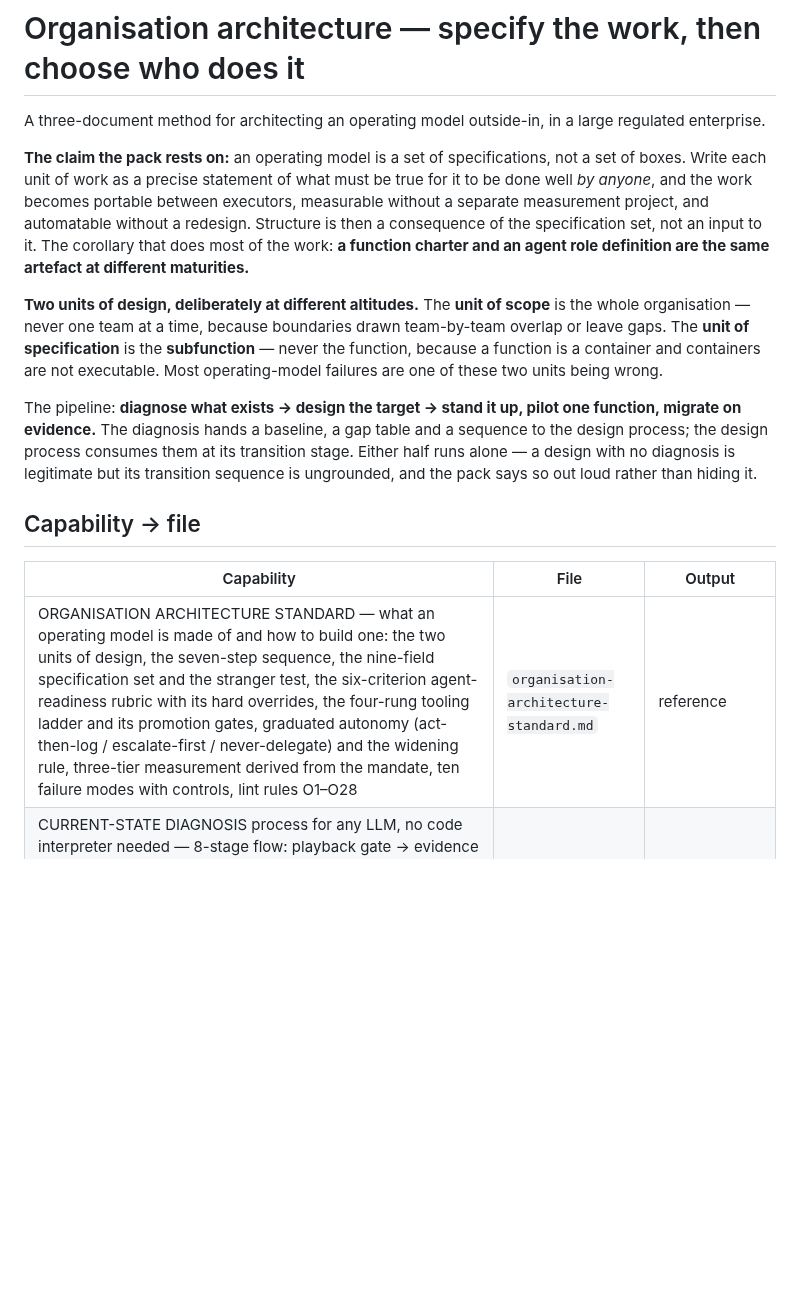
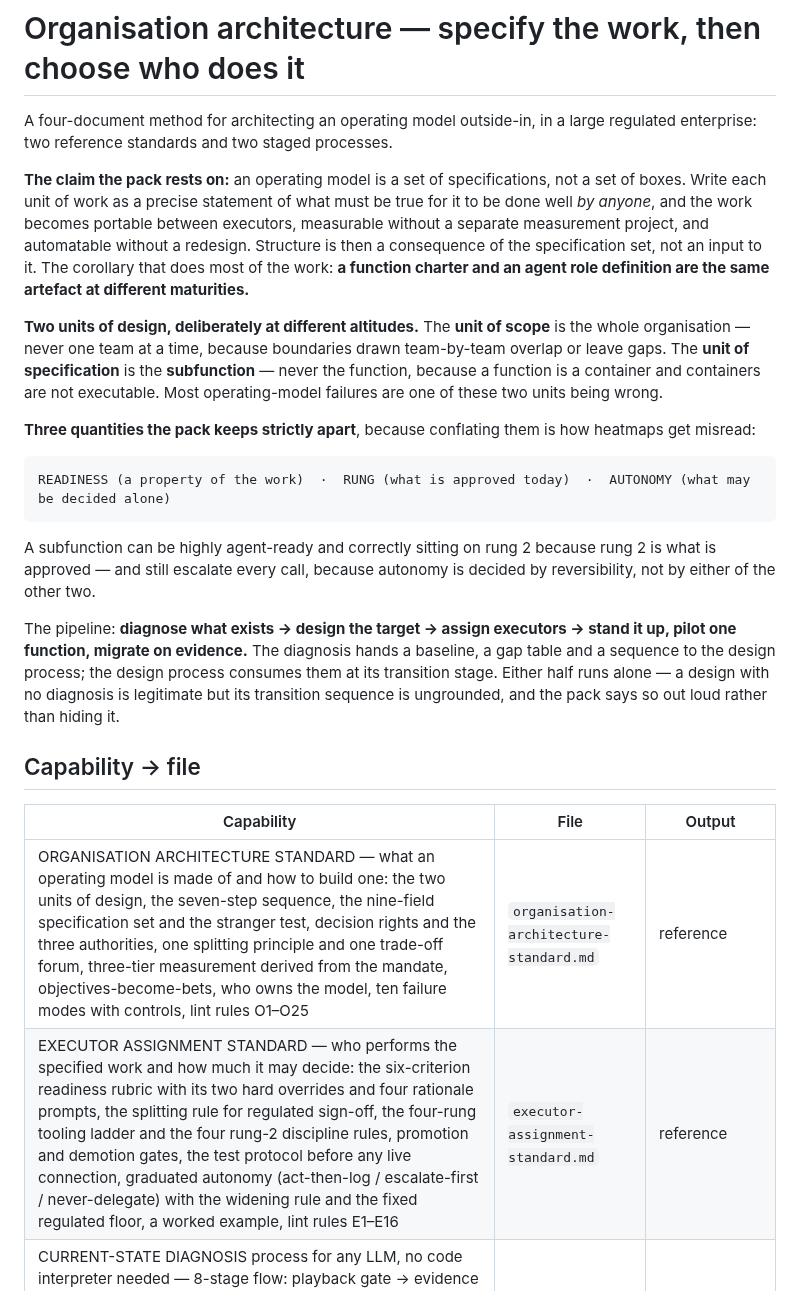
Before and after one commit to tmth-studio/methods, a Markdown page: README-architecture.md, the part around one of its changes. Drawn GitHub-style; blank space fills up the shorter version.

Commit message:
Architecture pack v1.0 final — split executor assignment into its own standard

````diff
--- a/README-architecture.md
+++ b/README-architecture.md
@@ -1,18 +1,27 @@
 # Organisation architecture — specify the work, then choose who does it
 
-A three-document method for architecting an operating model outside-in, in a large regulated enterprise.
+A four-document method for architecting an operating model outside-in, in a large regulated enterprise: two reference standards and two staged processes.
 
 **The claim the pack rests on:** an operating model is a set of specifications, not a set of boxes. Write each unit of work as a precise statement of what must be true for it to be done well *by anyone*, and the work becomes portable between executors, measurable without a separate measurement project, and automatable without a redesign. Structure is then a consequence of the specification set, not an input to it. The corollary that does most of the work: **a function charter and an agent role definition are the same artefact at different maturities.**
 
 **Two units of design, deliberately at different altitudes.** The **unit of scope** is the whole organisation — never one team at a time, because boundaries drawn team-by-team overlap or leave gaps. The **unit of specification** is the **subfunction** — never the function, because a function is a container and containers are not executable. Most operating-model failures are one of these two units being wrong.
 
-The pipeline: **diagnose what exists → design the target → stand it up, pilot one function, migrate on evidence.** The diagnosis hands a baseline, a gap table and a sequence to the design process; the design process consumes them at its transition stage. Either half runs alone — a design with no diagnosis is legitimate but its transition sequence is ungrounded, and the pack says so out loud rather than hiding it.
+**Three quantities the pack keeps strictly apart**, because conflating them is how heatmaps get misread:
+
+```
+READINESS (a property of the work)  ·  RUNG (what is approved today)  ·  AUTONOMY (what may be decided alone)
+```
+
+A subfunction can be highly agent-ready and correctly sitting on rung 2 because rung 2 is what is approved — and still escalate every call, because autonomy is decided by reversibility, not by either of the other two.
+
+The pipeline: **diagnose what exists → design the target → assign executors → stand it up, pilot one function, migrate on evidence.** The diagnosis hands a baseline, a gap table and a sequence to the design process; the design process consumes them at its transition stage. Either half runs alone — a design with no diagnosis is legitimate but its transition sequence is ungrounded, and the pack says so out loud rather than hiding it.
 
 ## Capability → file
 
 | Capability | File | Output |
 |---|---|---|
-| ORGANISATION ARCHITECTURE STANDARD — what an operating model is made of and how to build one: the two units of design, the seven-step sequence, the nine-field specification set and the stranger test, the six-criterion agent-readiness rubric with its hard overrides, the four-rung tooling ladder and its promotion gates, graduated autonomy (act-then-log / escalate-first / never-delegate) and the widening rule, three-tier measurement derived from the mandate, ten failure modes with controls, lint rules O1–O28 | `organisation-architecture-standard.md` | reference |
+| ORGANISATION ARCHITECTURE STANDARD — what an operating model is made of and how to build one: the two units of design, the seven-step sequence, the nine-field specification set and the stranger test, decision rights and the three authorities, one splitting principle and one trade-off forum, three-tier measurement derived from the mandate, objectives-become-bets, who owns the model, ten failure modes with controls, lint rules O1–O25 | `organisation-architecture-standard.md` | reference |
+| EXECUTOR ASSIGNMENT STANDARD — who performs the specified work and how much it may decide: the six-criterion readiness rubric with its two hard overrides and four rationale prompts, the splitting rule for regulated sign-off, the four-rung tooling ladder and the four rung-2 discipline rules, promotion and demotion gates, the test protocol before any live connection, graduated autonomy (act-then-log / escalate-first / never-delegate) with the widening rule and the fixed regulated floor, a worked example, lint rules E1–E16 | `executor-assignment-standard.md` | reference |
 | CURRENT-STATE DIAGNOSIS process for any LLM, no code interpreter needed — 8-stage flow: playback gate → evidence register → six-dimension baseline → routine capture at the load concentrations → gap table severity-rated by blocking power → dated operating-tier before-picture → quick wins / foundational / dependency sequencing → handoff package. Session state header, structural-never-personal rule, lint rules D1–D14 | `current-state-diagnosis-process.md` | baseline, gap table, sequence — in-chat |
 | OPERATING-MODEL DESIGN process for any LLM — 10-stage flow: playback gate → mandate one-pager → function map → subfunction specs → executor assignment → operating layer stood up in six timeboxed blocks → alignment gate one → target operating model document (governing thought, SCQA, three MECE arguments) → alignment gate two and live pilot → results read and migration sequence. Session state header, placeholders-never-inventions rule, lint rules M1–M28 | `operating-model-design-process.md` | target model, specs, pilot read, migration sequence — in-chat |
 
````
Also changed, not shown: other parts of README-architecture.md (+4 -2 lines).
